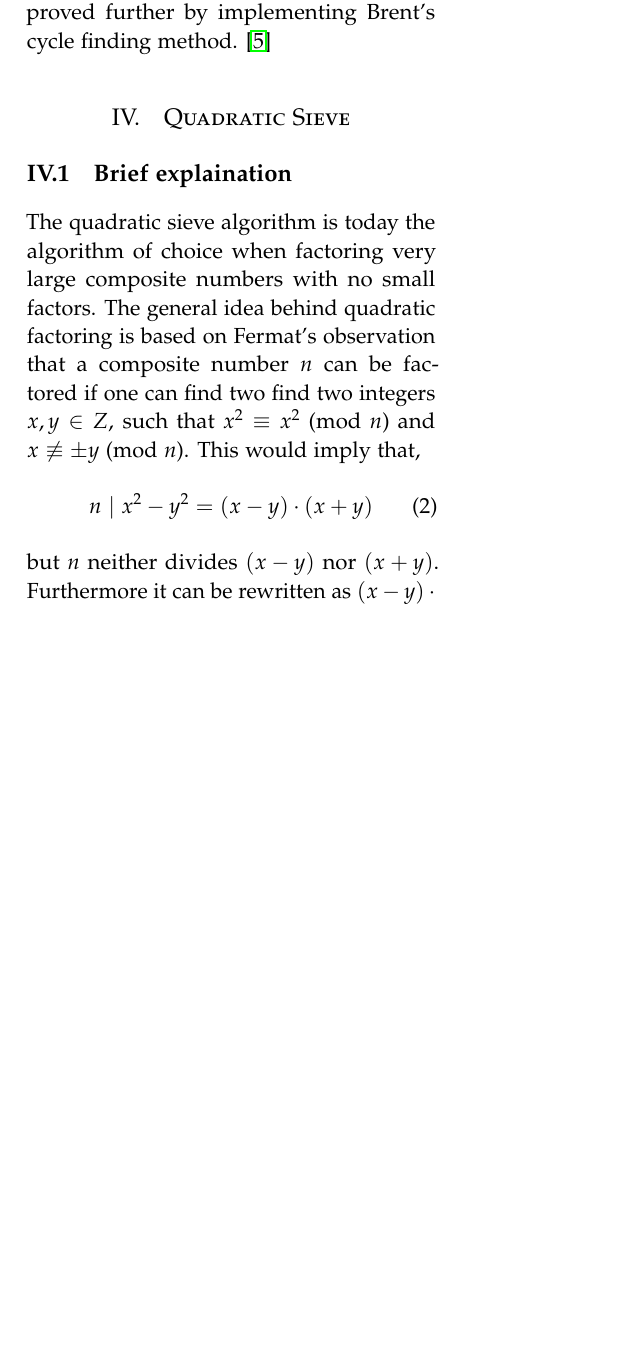
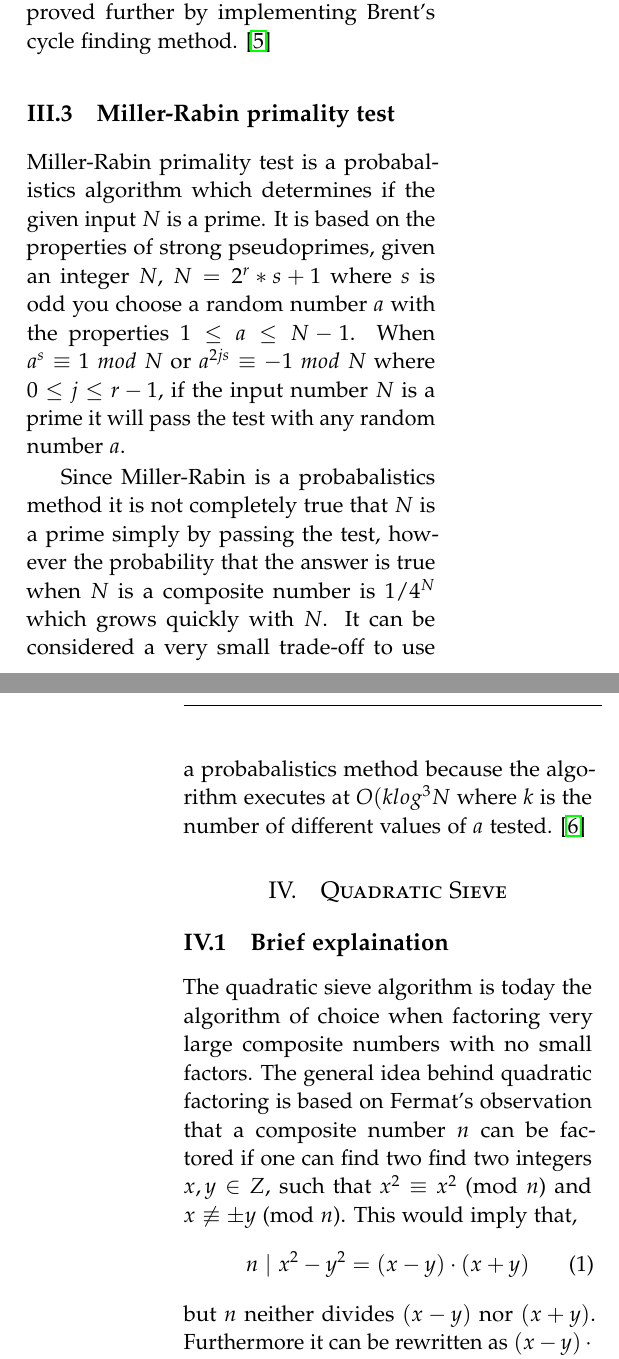
Before and after one commit to chte/integer-factorization, a LaTeX paper (tex/style.tex, which reads tex/background.tex): part of one column of page 4 of 7 before the commit and two parts of the columns of pages 4 and 5 of 8 after it, the two joined at a grey line, cut so that both start at the same text, the shorter picture padded with empty space. Compiled offline with pdfLaTeX.

Commit message:
+ miller-rabin

```diff
--- a/tex/background.tex
+++ b/tex/background.tex
@@ -15,3 +15,8 @@ We can write $N = p * q$, when $x$, which iterates twice as fast as $y$, catches
 The figure above illustrates the Pollard's Rho cycle. The mapping of $x_{i+1}$ is instead replaced with a function $x^2+1$ so that we get $x^2_{i}+1$  $mod$ $N$ the factor $p$ will be found after $O(\sqrt{p})$  $\epsilon$ $O(N^{1/4})$ steps. \cite{avalg}\\
 
 Pollard's rho algorithm can be improved further by implementing Brent's cycle finding method. \cite{brent}
+
+\subsection{Miller-Rabin primality test}
+Miller-Rabin primality test is a probabalistics algorithm which determines if the given input $N$ is a prime. It is based on the properties of strong pseudoprimes, given an integer $N$, $N = 2^r * s + 1$ where $s$ is odd you choose a random number $a$ with the properties $1 \leq a \leq N - 1$. When $a^s \equiv 1$ $mod$ $N$ or $a^{2js} \equiv - 1$ $mod$ $N$ where $0 \leq j \leq r - 1$, if the input number $N$ is a prime it will pass the test with any random number $a$.
+
+Since Miller-Rabin is a probabalistics method it is not completely true that $N$ is a prime simply by passing the test, however the probability that the answer is true when $N$ is a composite number is $1 / 4^{N}$ which grows quickly with $N$. It can be considered a very small trade-off to use a probabalistics method because the algorithm executes at $O(k log^3 N$ where $k$ is the number of different values of $a$ tested. \cite{miller}
```
Also changed, not shown: tex/References.bib (+6 -0 lines), tex/style.tex (+0 -1 lines), 1 other file.
